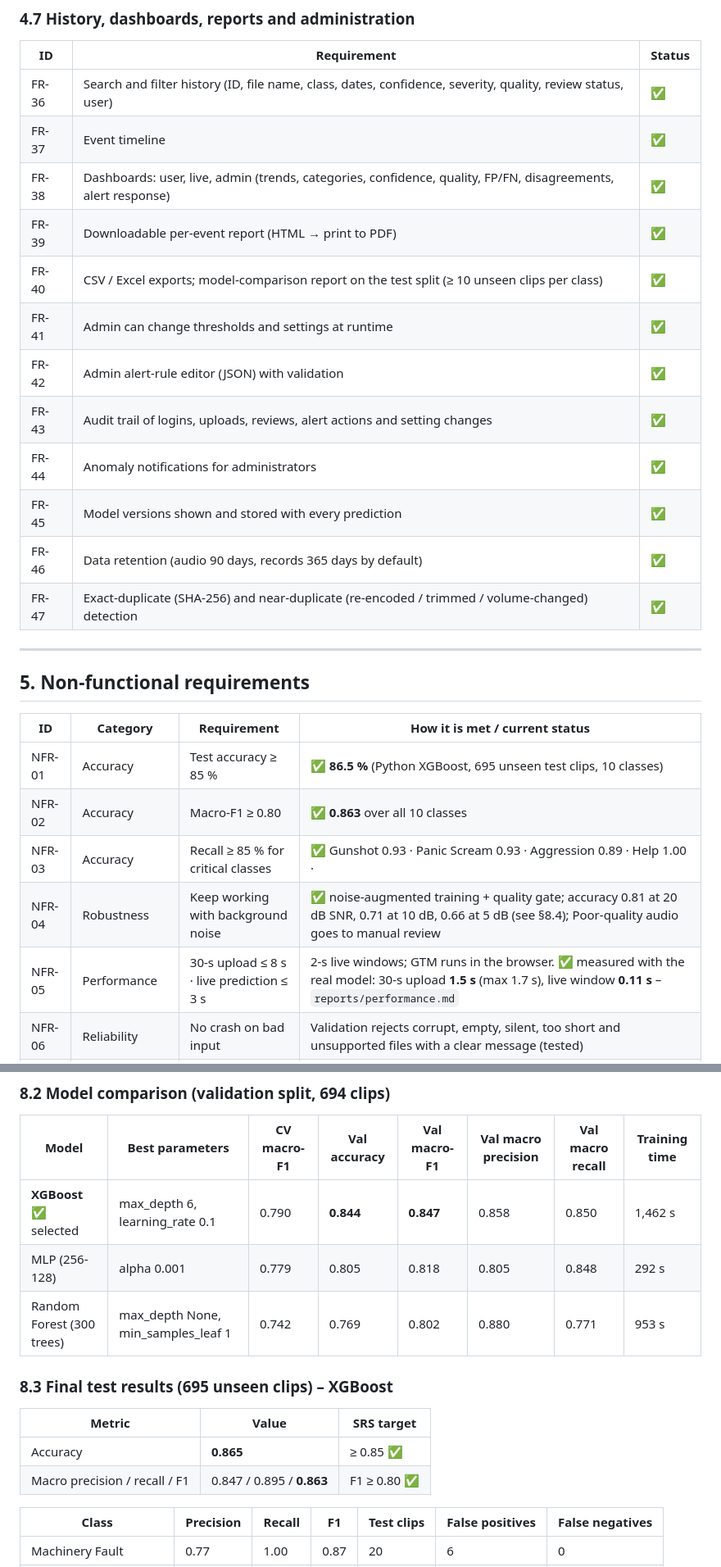
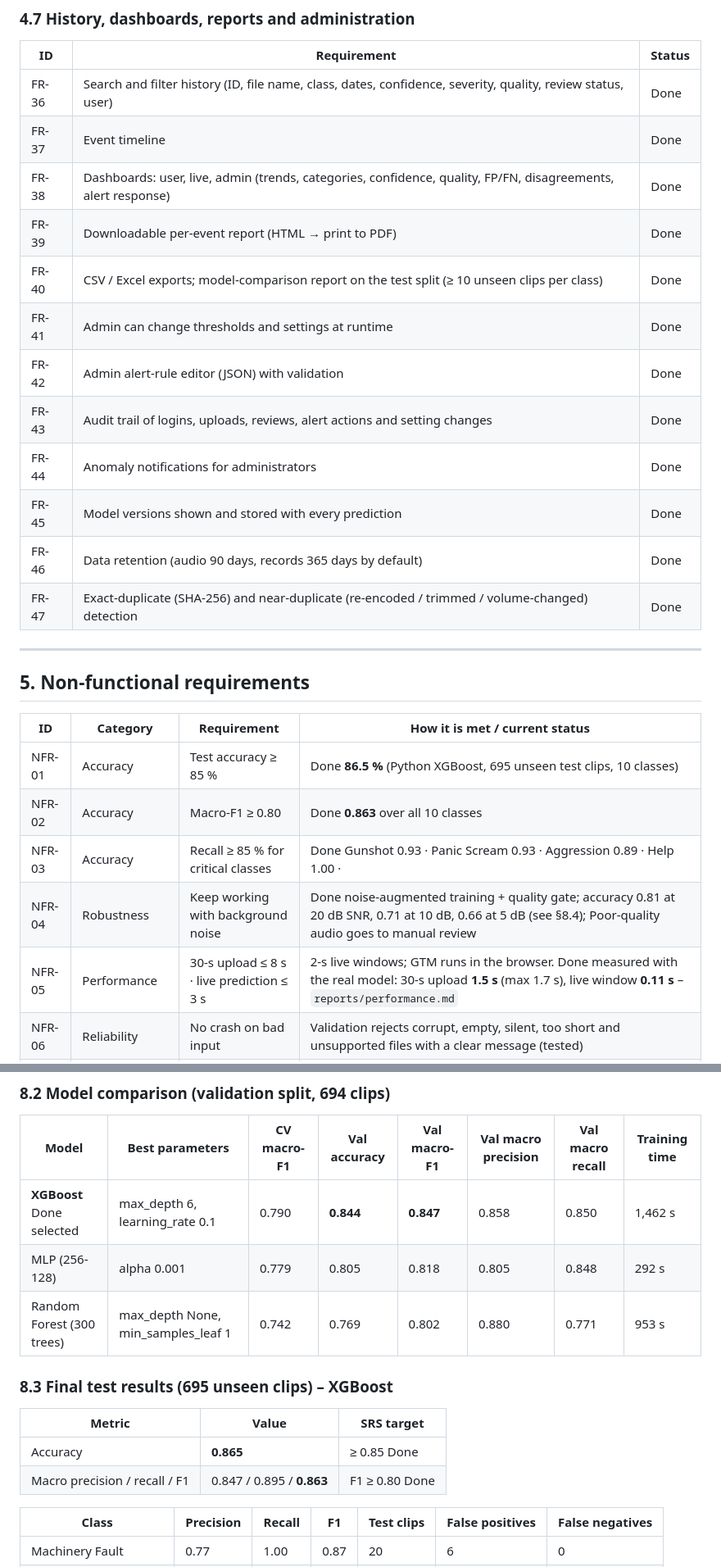
Before and after one commit to Zainab-Al-Mansoor/SonicSentinel-AI, a Markdown page: README.md, 2 parts joined by grey strips. Shown at 82% size. GitHub-like rendering.

```diff
--- a/README.md
+++ b/README.md
@@ -213,18 +213,18 @@ Status: ✅ implemented ·  ✅ implemented
 
 | ID | Requirement | Status |
 |---|---|---|
-| FR-36 | Search and filter history (ID, file name, class, dates, confidence, severity, quality, review status, user) | ✅ |
-| FR-37 | Event timeline | ✅ |
-| FR-38 | Dashboards: user, live, admin (trends, categories, confidence, quality, FP/FN, disagreements, alert response) | ✅ |
-| FR-39 | Downloadable per-event report (HTML → print to PDF) | ✅ |
-| FR-40 | CSV / Excel exports; model-comparison report on the test split (≥ 10 unseen clips per class) | ✅ |
-| FR-41 | Admin can change thresholds and settings at runtime | ✅ |
-| FR-42 | Admin alert-rule editor (JSON) with validation | ✅ |
-| FR-43 | Audit trail of logins, uploads, reviews, alert actions and setting changes | ✅ |
-| FR-44 | Anomaly notifications for administrators | ✅ |
-| FR-45 | Model versions shown and stored with every prediction | ✅ |
-| FR-46 | Data retention (audio 90 days, records 365 days by default) | ✅ |
-| FR-47 | Exact-duplicate (SHA-256) and near-duplicate (re-encoded / trimmed / volume-changed) detection | ✅ |
+| FR-36 | Search and filter history (ID, file name, class, dates, confidence, severity, quality, review status, user) | Done |
+| FR-37 | Event timeline | Done |
+| FR-38 | Dashboards: user, live, admin (trends, categories, confidence, quality, FP/FN, disagreements, alert response) | Done |
+| FR-39 | Downloadable per-event report (HTML → print to PDF) | Done |
+| FR-40 | CSV / Excel exports; model-comparison report on the test split (≥ 10 unseen clips per class) | Done |
+| FR-41 | Admin can change thresholds and settings at runtime | Done |
+| FR-42 | Admin alert-rule editor (JSON) with validation | Done |
+| FR-43 | Audit trail of logins, uploads, reviews, alert actions and setting changes | Done |
+| FR-44 | Anomaly notifications for administrators | Done |
+| FR-45 | Model versions shown and stored with every prediction | Done |
+| FR-46 | Data retention (audio 90 days, records 365 days by default) | Done |
+| FR-47 | Exact-duplicate (SHA-256) and near-duplicate (re-encoded / trimmed / volume-changed) detection | Done |
 
 ---
 
@@ -232,11 +232,11 @@ Status: ✅ implemented ·  ✅ implemented
 
 | ID | Category | Requirement | How it is met / current status |
 |---|---|---|---|
-| NFR-01 | Accuracy | Test accuracy ≥ 85 % | ✅ **86.5 %** (Python XGBoost, 695 unseen test clips, 10 classes) |
-| NFR-02 | Accuracy | Macro-F1 ≥ 0.80 | ✅ **0.863** over all 10 classes |
-| NFR-03 | Accuracy | Recall ≥ 85 % for critical classes | ✅ Gunshot 0.93 · Panic Scream 0.93 · Aggression 0.89 · Help 1.00 ·
-| NFR-04 | Robustness | Keep working with background noise | ✅ noise-augmented training + quality gate; accuracy 0.81 at 20 dB SNR, 0.71 at 10 dB, 0.66 at 5 dB (see §8.4); Poor-quality audio goes to manual review |
-| NFR-05 | Performance | 30-s upload ≤ 8 s · live prediction ≤ 3 s | 2-s live windows; GTM runs in the browser. ✅ measured with the real model: 30-s upload **1.5 s** (max 1.7 s), live window **0.11 s** – `reports/performance.md` |
+| NFR-01 | Accuracy | Test accuracy ≥ 85 % | Done **86.5 %** (Python XGBoost, 695 unseen test clips, 10 classes) |
+| NFR-02 | Accuracy | Macro-F1 ≥ 0.80 | Done **0.863** over all 10 classes |
+| NFR-03 | Accuracy | Recall ≥ 85 % for critical classes | Done Gunshot 0.93 · Panic Scream 0.93 · Aggression 0.89 · Help 1.00 ·
+| NFR-04 | Robustness | Keep working with background noise | Done noise-augmented training + quality gate; accuracy 0.81 at 20 dB SNR, 0.71 at 10 dB, 0.66 at 5 dB (see §8.4); Poor-quality audio goes to manual review |
+| NFR-05 | Performance | 30-s upload ≤ 8 s · live prediction ≤ 3 s | 2-s live windows; GTM runs in the browser. Done measured with the real model: 30-s upload **1.5 s** (max 1.7 s), live window **0.11 s** – `reports/performance.md` |
 | NFR-06 | Reliability | No crash on bad input | Validation rejects corrupt, empty, silent, too short and unsupported files with a clear message (tested) |
 | NFR-07 | Reliability | Works when one model is missing | Without GTM the result uses the Python model only and is marked *Uncertain Result* |
 | NFR-08 | Security | Protect accounts and data | Werkzeug password hashing, password policy (≥ 8 chars, letters + numbers), CSRF tokens on every POST, HttpOnly + SameSite session cookies, role checks, login lock-out, protected media routes |
@@ -348,7 +348,7 @@ Run used for the installed model: `python -m python_models.train_models --fast -
 
 | Model | Best parameters | CV macro-F1 | Val accuracy | Val macro-F1 | Val macro precision | Val macro recall | Training time |
 |---|---|---|---|---|---|---|---|
-| **XGBoost** ✅ selected | max_depth 6, learning_rate 0.1 | 0.790 | **0.844** | **0.847** | 0.858 | 0.850 | 1,462 s |
+| **XGBoost** Done selected | max_depth 6, learning_rate 0.1 | 0.790 | **0.844** | **0.847** | 0.858 | 0.850 | 1,462 s |
 | MLP (256-128) | alpha 0.001 | 0.779 | 0.805 | 0.818 | 0.805 | 0.848 | 292 s |
 | Random Forest (300 trees) | max_depth None, min_samples_leaf 1 | 0.742 | 0.769 | 0.802 | 0.880 | 0.771 | 953 s |
 
@@ -356,8 +356,8 @@ Run used for the installed model: `python -m python_models.train_models --fast -
 
 | Metric | Value | SRS target |
 |---|---|---|
-| Accuracy | **0.865** | ≥ 0.85 ✅ |
-| Macro precision / recall / F1 | 0.847 / 0.895 / **0.863** | F1 ≥ 0.80 ✅ |
+| Accuracy | **0.865** | ≥ 0.85 Done |
+| Macro precision / recall / F1 | 0.847 / 0.895 / **0.863** | F1 ≥ 0.80 Done |
 
 | Class | Precision | Recall | F1 | Test clips | False positives | False negatives |
 |---|---|---|---|---|---|---|
```
Also changed, not shown: other parts of README.md (+38 -38 lines).
